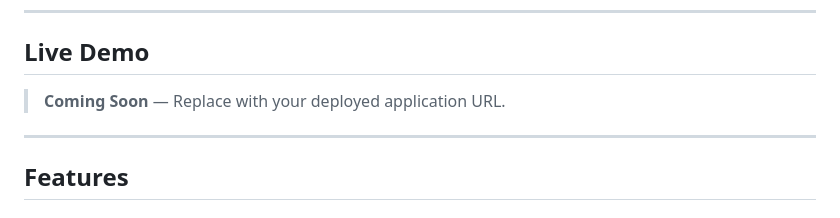
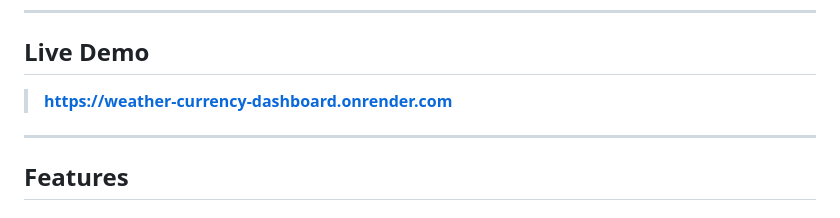
Before and after one commit to CodexxNinja/weather-currency-dashboard, a Markdown page: README.md, the part around one of its changes. Rendered like a GitHub page.

Commit message:
Update README with live demo URL and license section

```diff
--- a/README.md
+++ b/README.md
@@ -25,7 +25,7 @@
 
 ##  Live Demo
 
-> **Coming Soon** — Replace with your deployed application URL.
+> **https://weather-currency-dashboard.onrender.com**
 
 ---
 
```
Also changed, not shown: other parts of README.md (+1 -1 lines).
